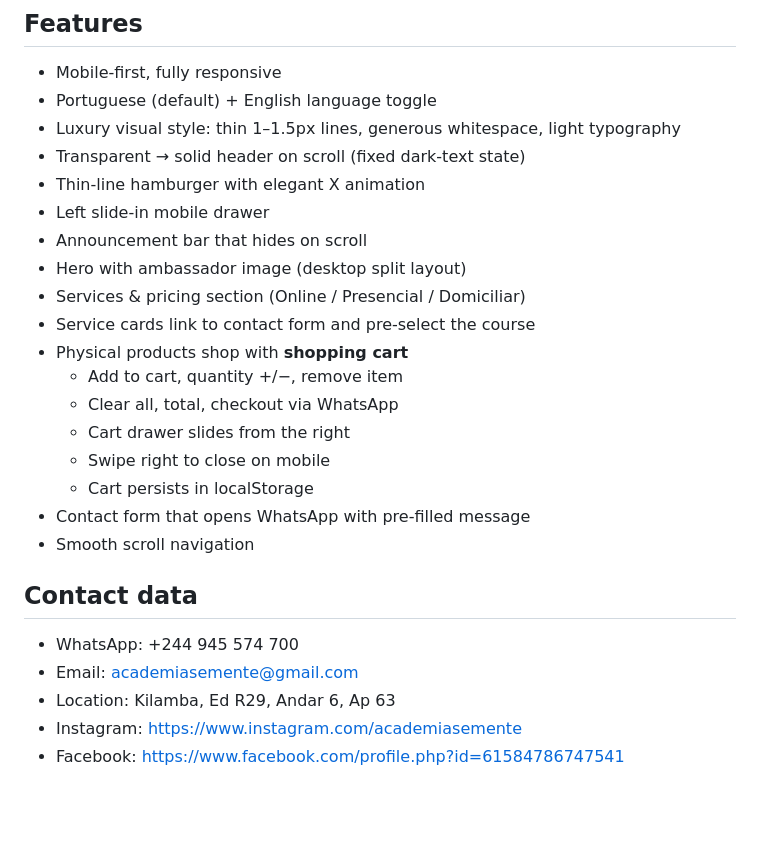
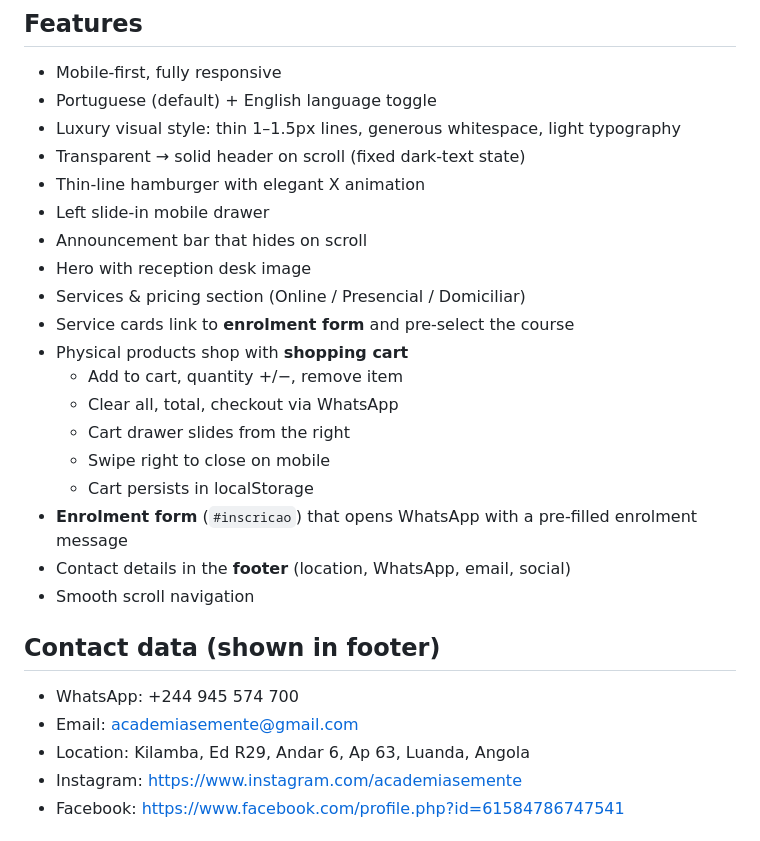
Before and after one commit to Workersdevao2/Academiasemente, a Markdown page: academia-semente-website/README.md, the part around one of its changes. GitHub-like rendering; blank space fills up the shorter version.

```diff
--- a/academia-semente-website/README.md
+++ b/academia-semente-website/README.md
@@ -15,22 +15,23 @@ Professional luxury website for **Academia Semente**, an English language academ
 - Thin-line hamburger with elegant X animation
 - Left slide-in mobile drawer
 - Announcement bar that hides on scroll
-- Hero with ambassador image (desktop split layout)
+- Hero with reception desk image
 - Services & pricing section (Online / Presencial / Domiciliar)
-- Service cards link to contact form and pre-select the course
+- Service cards link to **enrolment form** and pre-select the course
 - Physical products shop with **shopping cart**
   - Add to cart, quantity +/−, remove item
   - Clear all, total, checkout via WhatsApp
   - Cart drawer slides from the right
   - Swipe right to close on mobile
   - Cart persists in localStorage
-- Contact form that opens WhatsApp with pre-filled message
+- **Enrolment form** (`#inscricao`) that opens WhatsApp with a pre-filled enrolment message
+- Contact details in the **footer** (location, WhatsApp, email, social)
 - Smooth scroll navigation
 
-## Contact data
+## Contact data (shown in footer)
 - WhatsApp: +244 945 574 700
 - Email: academiasemente@gmail.com
-- Location: Kilamba, Ed R29, Andar 6, Ap 63
+- Location: Kilamba, Ed R29, Andar 6, Ap 63, Luanda, Angola
 - Instagram: https://www.instagram.com/academiasemente
 - Facebook: https://www.facebook.com/profile.php?id=61584786747541
 
```
Also changed, not shown: other parts of academia-semente-website/README.md (+24 -0 lines).
